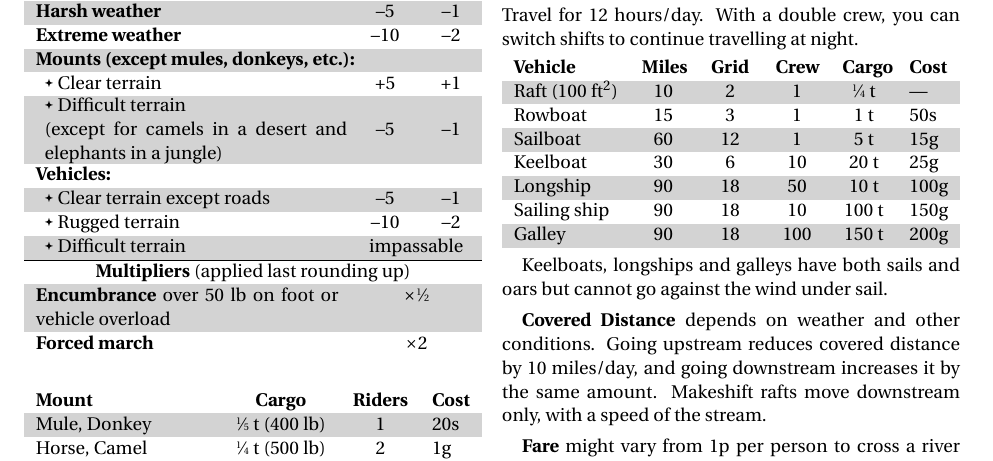
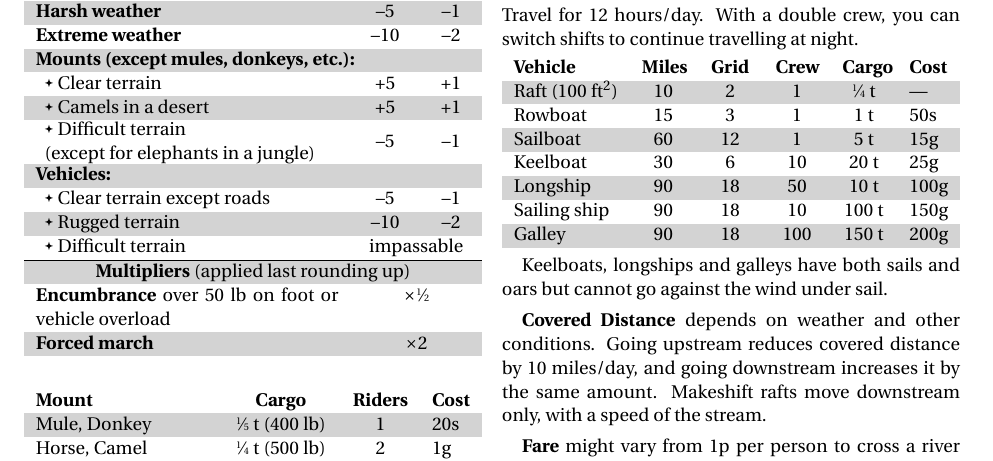
Before and after one commit to Vladar4/itdr, a LaTeX document (part_a1.tex): part of page 6 of 7, cut so that both start at the same text. Compiled offline with pdfLaTeX.

Commit message:
part_a1: rephrased camel desert speed

```diff
--- a/part_a1.tex
+++ b/part_a1.tex
@@ -474,9 +474,10 @@ To speed up calculations chose a dominant terrain for each day of travel and app
 
 	\multicolumn{3}{l}{\textbf{Mounts (except mules, donkeys, etc.):}} \\
 	\hspace{0.5em}\labelitemi~Clear terrain & +\travelunit{1} & +1 \\
+	\hspace{0.5em}\labelitemi~Camels in a desert & +\travelunit{1} & +1 \\
 	\hspace{0.5em}\parbox{\linewidth}{\vspace{0.1em}
 	\labelitemi~Difficult terrain\\
-	(except for camels in a desert and elephants in a jungle)} & --\travelunit{1} & --1 \\
+	(except for elephants in a jungle)} & --\travelunit{1} & --1 \\
 
 	\multicolumn{3}{l}{\textbf{Vehicles:}} \\
 	\hspace{0.5em}\labelitemi~Clear terrain except roads & --\travelunit{1} & --1 \\
```
